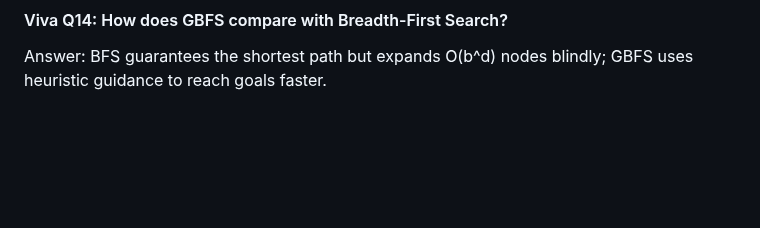
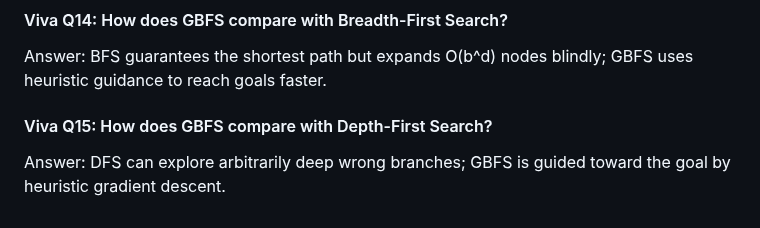
Before and after one commit to lakshyamehrotra28/AI-8Puzzle-Visualizer, a Markdown page: docs/algorithm-explanation.md, the part around the change. Rendered like a GitHub page; blank space fills up the shorter version.

Commit message:
docs: add Viva Question 15 on DFS comparison

```diff
--- a/docs/algorithm-explanation.md
+++ b/docs/algorithm-explanation.md
@@ -399,3 +399,7 @@ Answer: For every node n and successor n' generated by action a, h(n) <= c(n, a,
 
 #### Viva Q14: How does GBFS compare with Breadth-First Search?
 Answer: BFS guarantees the shortest path but expands O(b^d) nodes blindly; GBFS uses heuristic guidance to reach goals faster.
+
+
+#### Viva Q15: How does GBFS compare with Depth-First Search?
+Answer: DFS can explore arbitrarily deep wrong branches; GBFS is guided toward the goal by heuristic gradient descent.
```
